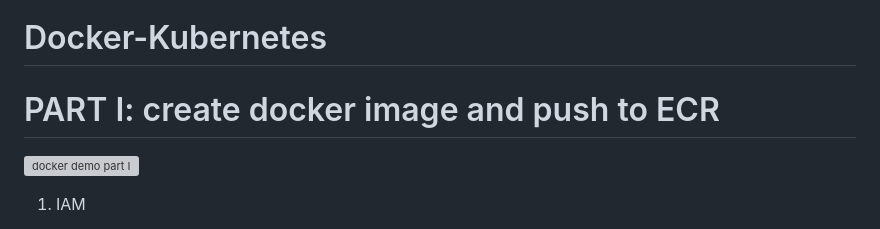
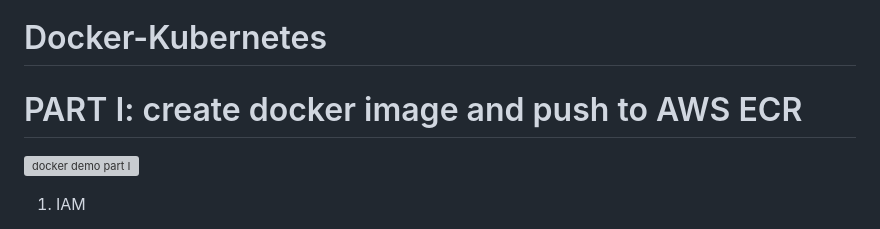
Before and after one commit to LataPokhrelBidary/Docker-Kubernetes, a Markdown page: README.md, the part around one of its changes. Drawn GitHub-style; grey boxes are pictures that could not be loaded.

```diff
--- a/README.md
+++ b/README.md
@@ -1,5 +1,5 @@
 # Docker-Kubernetes
-# PART I: create docker image and push to ECR
+# PART I: create docker image and push to AWS ECR
 ![docker demo part I](https://user-images.githubusercontent.com/72663705/234431822-856e5a44-bf59-4c99-b586-722eaf90130c.jpg)
 
 1) IAM
```
Also changed, not shown: other parts of README.md (+1 -1 lines).
